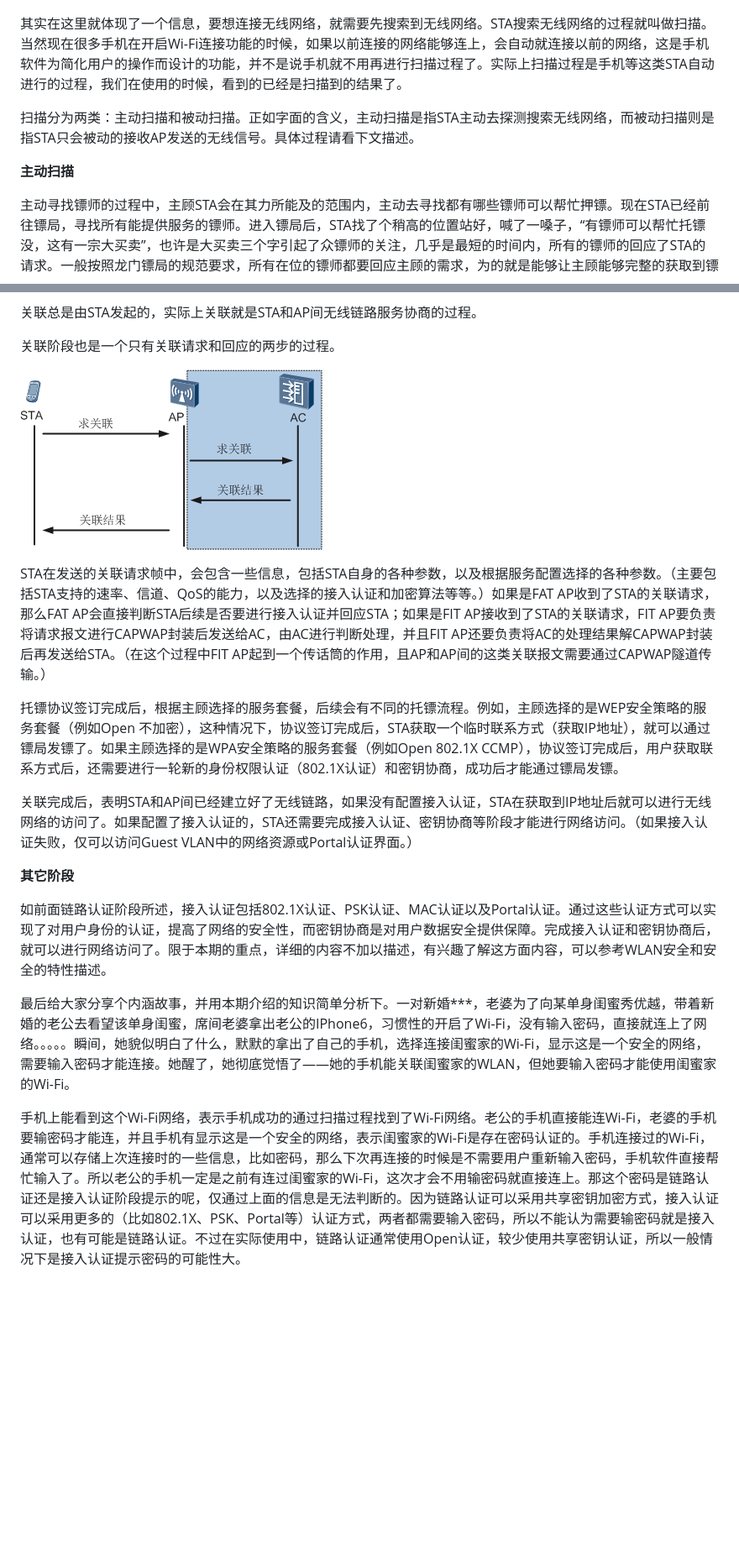
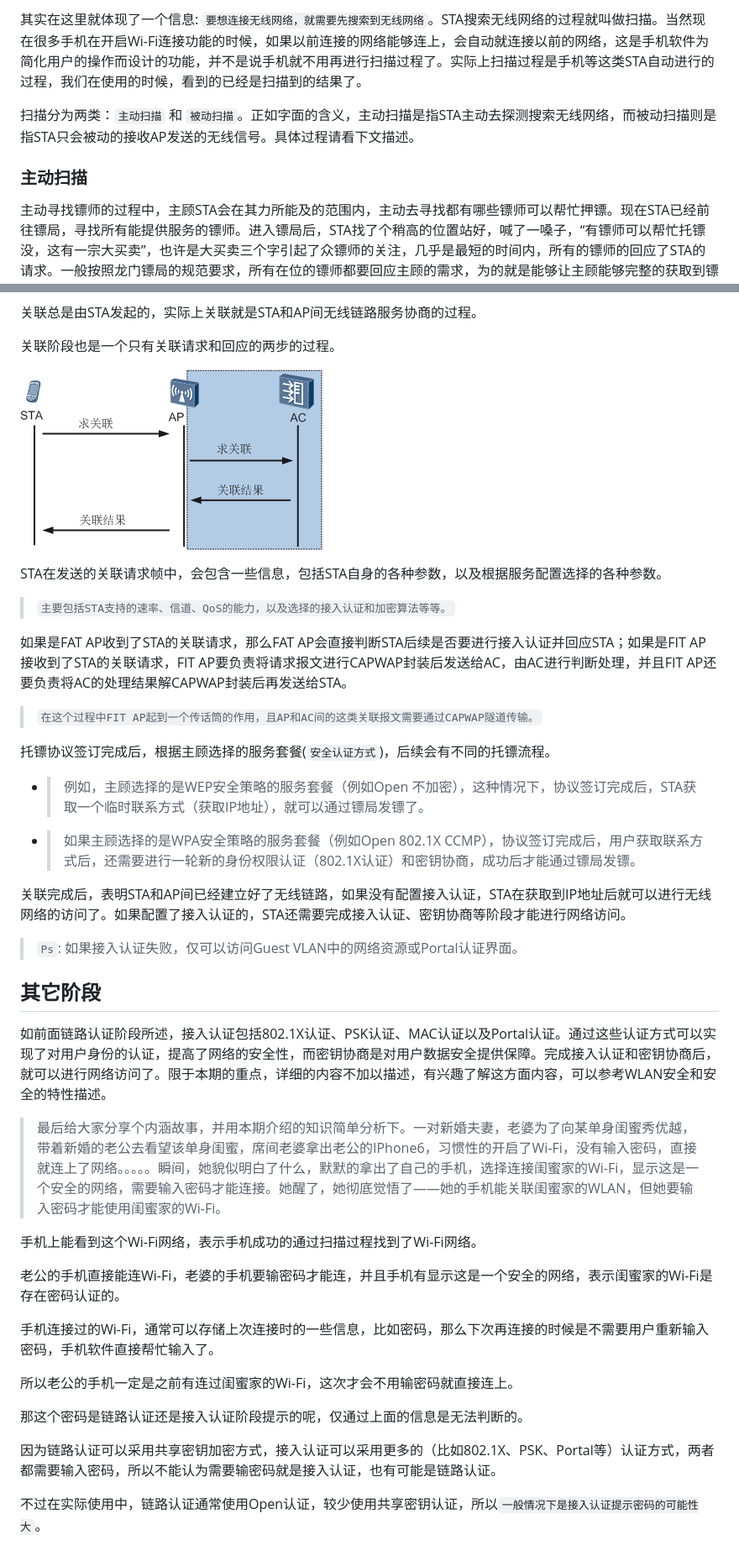
Before and after one commit to abodu/kbs, a Markdown page: wlan从入门到精通/base_ch06_STA接入过程.md, 2 parts joined by grey strips. Shown: that part at 84% size. Rendered like a GitHub page; blank space fills up the shorter version.

```diff
--- a/wlan从入门到精通/base_ch06_STA接入过程.md
+++ b/wlan从入门到精通/base_ch06_STA接入过程.md
@@ -25,11 +33,9 @@
 
+其实在这里就体现了一个信息: `要想连接无线网络，就需要先搜索到无线网络`。STA搜索无线网络的过程就叫做扫描。当然现在很多手机在开启Wi-Fi连接功能的时候，如果以前连接的网络能够连上，会自动就连接以前的网络，这是手机软件为简化用户的操作而设计的功能，并不是说手机就不用再进行扫描过程了。实际上扫描过程是手机等这类STA自动进行的过程，我们在使用的时候，看到的已经是扫描到的结果了。
 
+扫描分为两类：`主动扫描` 和 `被动扫描`。正如字面的含义，主动扫描是指STA主动去探测搜索无线网络，而被动扫描则是指STA只会被动的接收AP发送的无线信号。具体过程请看下文描述。
 
-其实在这里就体现了一个信息，要想连接无线网络，就需要先搜索到无线网络。STA搜索无线网络的过程就叫做扫描。当然现在很多手机在开启Wi-Fi连接功能的时候，如果以前连接的网络能够连上，会自动就连接以前的网络，这是手机软件为简化用户的操作而设计的功能，并不是说手机就不用再进行扫描过程了。实际上扫描过程是手机等这类STA自动进行的过程，我们在使用的时候，看到的已经是扫描到的结果了。
-
-扫描分为两类：主动扫描和被动扫描。正如字面的含义，主动扫描是指STA主动去探测搜索无线网络，而被动扫描则是指STA只会被动的接收AP发送的无线信号。具体过程请看下文描述。
-
-**主动扫描**
+### 主动扫描
 
 主动寻找镖师的过程中，主顾STA会在其力所能及的范围内，主动去寻找都有哪些镖师可以帮忙押镖。现在STA已经前往镖局，寻找所有能提供服务的镖师。进入镖局后，STA找了个稍高的位置站好，喊了一嗓子，“有镖师可以帮忙托镖没，这有一宗大买卖”，也许是大买卖三个字引起了众镖师的关注，几乎是最短的时间内，所有的镖师的回应了STA的请求。一般按照龙门镖局的规范要求，所有在位的镖师都要回应主顾的需求，为的就是能够让主顾能够完整的获取到镖师的信息，为主顾提供更多的选择。而STA现在需要做的就是从中选择一个最中意的镖师。
 
@@ -150,20 +141,38 @@ STA和AP之间是通过无线链路进行连接的，在建立这个链路的过
 
 关联阶段也是一个只有关联请求和回应的两步的过程。
 
-![img](assets/5435fac99c027.png)
+ ![img](assets/5435fac99c027.png)
 
+STA在发送的关联请求帧中，会包含一些信息，包括STA自身的各种参数，以及根据服务配置选择的各种参数。
+>`主要包括STA支持的速率、信道、QoS的能力，以及选择的接入认证和加密算法等等。`
 
+如果是FAT AP收到了STA的关联请求，那么FAT AP会直接判断STA后续是否要进行接入认证并回应STA；如果是FIT AP接收到了STA的关联请求，FIT AP要负责将请求报文进行CAPWAP封装后发送给AC，由AC进行判断处理，并且FIT AP还要负责将AC的处理结果解CAPWAP封装后再发送给STA。
+> `在这个过程中FIT AP起到一个传话筒的作用，且AP和AC间的这类关联报文需要通过CAPWAP隧道传输。`
 
-STA在发送的关联请求帧中，会包含一些信息，包括STA自身的各种参数，以及根据服务配置选择的各种参数。（主要包括STA支持的速率、信道、QoS的能力，以及选择的接入认证和加密算法等等。）如果是FAT AP收到了STA的关联请求，那么FAT AP会直接判断STA后续是否要进行接入认证并回应STA；如果是FIT AP接收到了STA的关联请求，FIT AP要负责将请求报文进行CAPWAP封装后发送给AC，由AC进行判断处理，并且FIT AP还要负责将AC的处理结果解CAPWAP封装后再发送给STA。（在这个过程中FIT AP起到一个传话筒的作用，且AP和AP间的这类关联报文需要通过CAPWAP隧道传输。）
+托镖协议签订完成后，根据主顾选择的服务套餐(`安全认证方式`)，后续会有不同的托镖流程。
 
-托镖协议签订完成后，根据主顾选择的服务套餐，后续会有不同的托镖流程。例如，主顾选择的是WEP安全策略的服务套餐（例如Open 不加密），这种情况下，协议签订完成后，STA获取一个临时联系方式（获取IP地址），就可以通过镖局发镖了。如果主顾选择的是WPA安全策略的服务套餐（例如Open 802.1X CCMP），协议签订完成后，用户获取联系方式后，还需要进行一轮新的身份权限认证（802.1X认证）和密钥协商，成功后才能通过镖局发镖。
+- >例如，主顾选择的是WEP安全策略的服务套餐（例如Open 不加密），这种情况下，协议签订完成后，STA获取一个临时联系方式（获取IP地址），就可以通过镖局发镖了。
+- >如果主顾选择的是WPA安全策略的服务套餐（例如Open 802.1X CCMP），协议签订完成后，用户获取联系方式后，还需要进行一轮新的身份权限认证（802.1X认证）和密钥协商，成功后才能通过镖局发镖。
 
-关联完成后，表明STA和AP间已经建立好了无线链路，如果没有配置接入认证，STA在获取到IP地址后就可以进行无线网络的访问了。如果配置了接入认证的，STA还需要完成接入认证、密钥协商等阶段才能进行网络访问。（如果接入认证失败，仅可以访问Guest VLAN中的网络资源或Portal认证界面。）
+关联完成后，表明STA和AP间已经建立好了无线链路，如果没有配置接入认证，STA在获取到IP地址后就可以进行无线网络的访问了。如果配置了接入认证的，STA还需要完成接入认证、密钥协商等阶段才能进行网络访问。
+>`Ps`: 如果接入认证失败，仅可以访问Guest VLAN中的网络资源或Portal认证界面。
 
-**其它阶段**
+## 其它阶段
 
 如前面链路认证阶段所述，接入认证包括802.1X认证、PSK认证、MAC认证以及Portal认证。通过这些认证方式可以实现了对用户身份的认证，提高了网络的安全性，而密钥协商是对用户数据安全提供保障。完成接入认证和密钥协商后，就可以进行网络访问了。限于本期的重点，详细的内容不加以描述，有兴趣了解这方面内容，可以参考WLAN安全和安全的特性描述。
 
-最后给大家分享个内涵故事，并用本期介绍的知识简单分析下。一对新婚***，老婆为了向某单身闺蜜秀优越，带着新婚的老公去看望该单身闺蜜，席间老婆拿出老公的IPhone6，习惯性的开启了Wi-Fi，没有输入密码，直接就连上了网络。。。。。瞬间，她貌似明白了什么，默默的拿出了自己的手机，选择连接闺蜜家的Wi-Fi，显示这是一个安全的网络，需要输入密码才能连接。她醒了，她彻底觉悟了——她的手机能关联闺蜜家的WLAN，但她要输入密码才能使用闺蜜家的Wi-Fi。
+> 最后给大家分享个内涵故事，并用本期介绍的知识简单分析下。一对新婚夫妻，老婆为了向某单身闺蜜秀优越，带着新婚的老公去看望该单身闺蜜，席间老婆拿出老公的IPhone6，习惯性的开启了Wi-Fi，没有输入密码，直接就连上了网络。。。。。瞬间，她貌似明白了什么，默默的拿出了自己的手机，选择连接闺蜜家的Wi-Fi，显示这是一个安全的网络，需要输入密码才能连接。她醒了，她彻底觉悟了——她的手机能关联闺蜜家的WLAN，但她要输入密码才能使用闺蜜家的Wi-Fi。
 
-手机上能看到这个Wi-Fi网络，表示手机成功的通过扫描过程找到了Wi-Fi网络。老公的手机直接能连Wi-Fi，老婆的手机要输密码才能连，并且手机有显示这是一个安全的网络，表示闺蜜家的Wi-Fi是存在密码认证的。手机连接过的Wi-Fi，通常可以存储上次连接时的一些信息，比如密码，那么下次再连接的时候是不需要用户重新输入密码，手机软件直接帮忙输入了。所以老公的手机一定是之前有连过闺蜜家的Wi-Fi，这次才会不用输密码就直接连上。那这个密码是链路认证还是接入认证阶段提示的呢，仅通过上面的信息是无法判断的。因为链路认证可以采用共享密钥加密方式，接入认证可以采用更多的（比如802.1X、PSK、Portal等）认证方式，两者都需要输入密码，所以不能认为需要输密码就是接入认证，也有可能是链路认证。不过在实际使用中，链路认证通常使用Open认证，较少使用共享密钥认证，所以一般情况下是接入认证提示密码的可能性大。
+手机上能看到这个Wi-Fi网络，表示手机成功的通过扫描过程找到了Wi-Fi网络。
+
+老公的手机直接能连Wi-Fi，老婆的手机要输密码才能连，并且手机有显示这是一个安全的网络，表示闺蜜家的Wi-Fi是存在密码认证的。
+
+手机连接过的Wi-Fi，通常可以存储上次连接时的一些信息，比如密码，那么下次再连接的时候是不需要用户重新输入密码，手机软件直接帮忙输入了。
+
+所以老公的手机一定是之前有连过闺蜜家的Wi-Fi，这次才会不用输密码就直接连上。
+
+那这个密码是链路认证还是接入认证阶段提示的呢，仅通过上面的信息是无法判断的。
+
+因为链路认证可以采用共享密钥加密方式，接入认证可以采用更多的（比如802.1X、PSK、Portal等）认证方式，两者都需要输入密码，所以不能认为需要输密码就是接入认证，也有可能是链路认证。
+
+不过在实际使用中，链路认证通常使用Open认证，较少使用共享密钥认证，所以`一般情况下是接入认证提示密码的可能性大`。
```
Also changed, not shown: other parts of wlan从入门到精通/base_ch06_STA接入过程.md (+56 -63 lines), wlan从入门到精通/base_ch05_AP上线过程.md (+17 -4 lines), wlan从入门到精通/assets/1565312598732.png (added).
